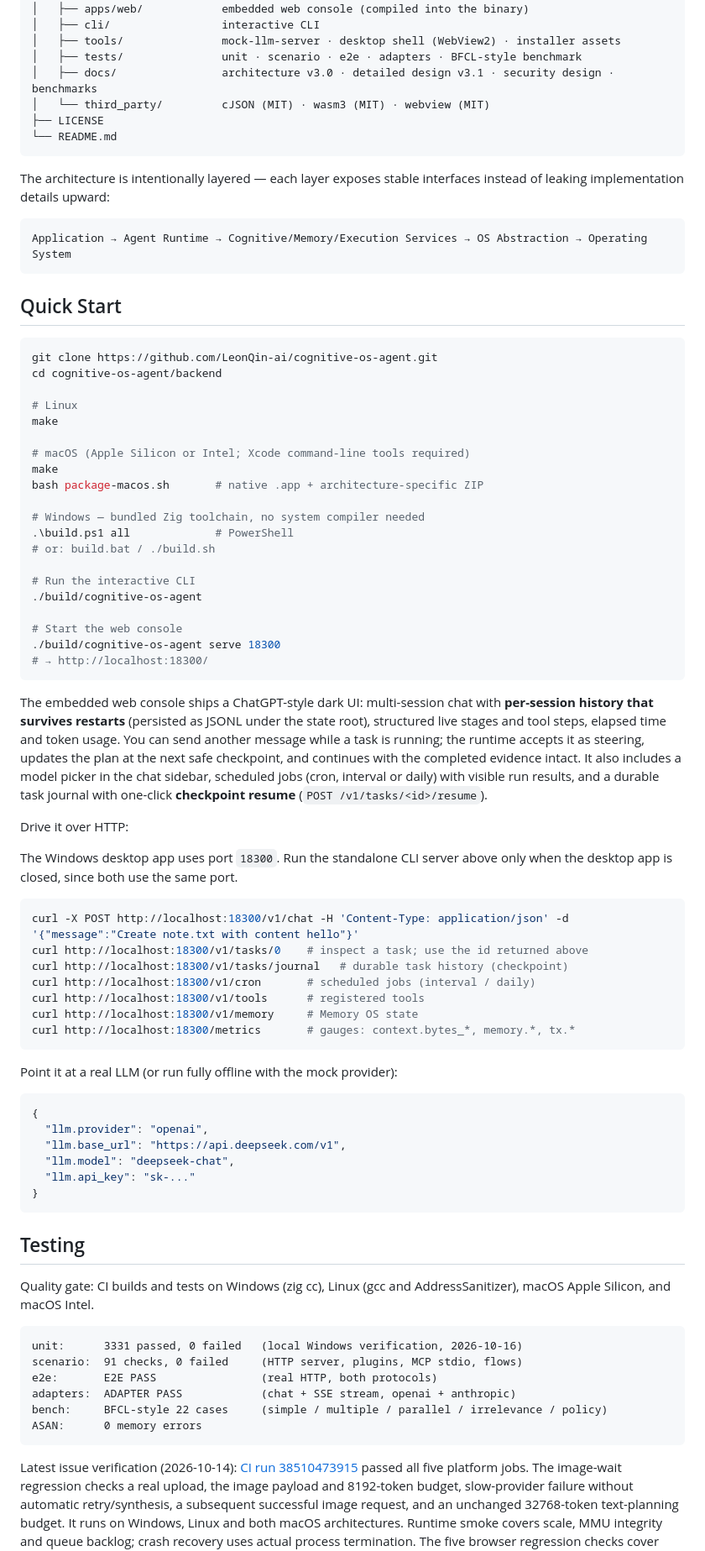
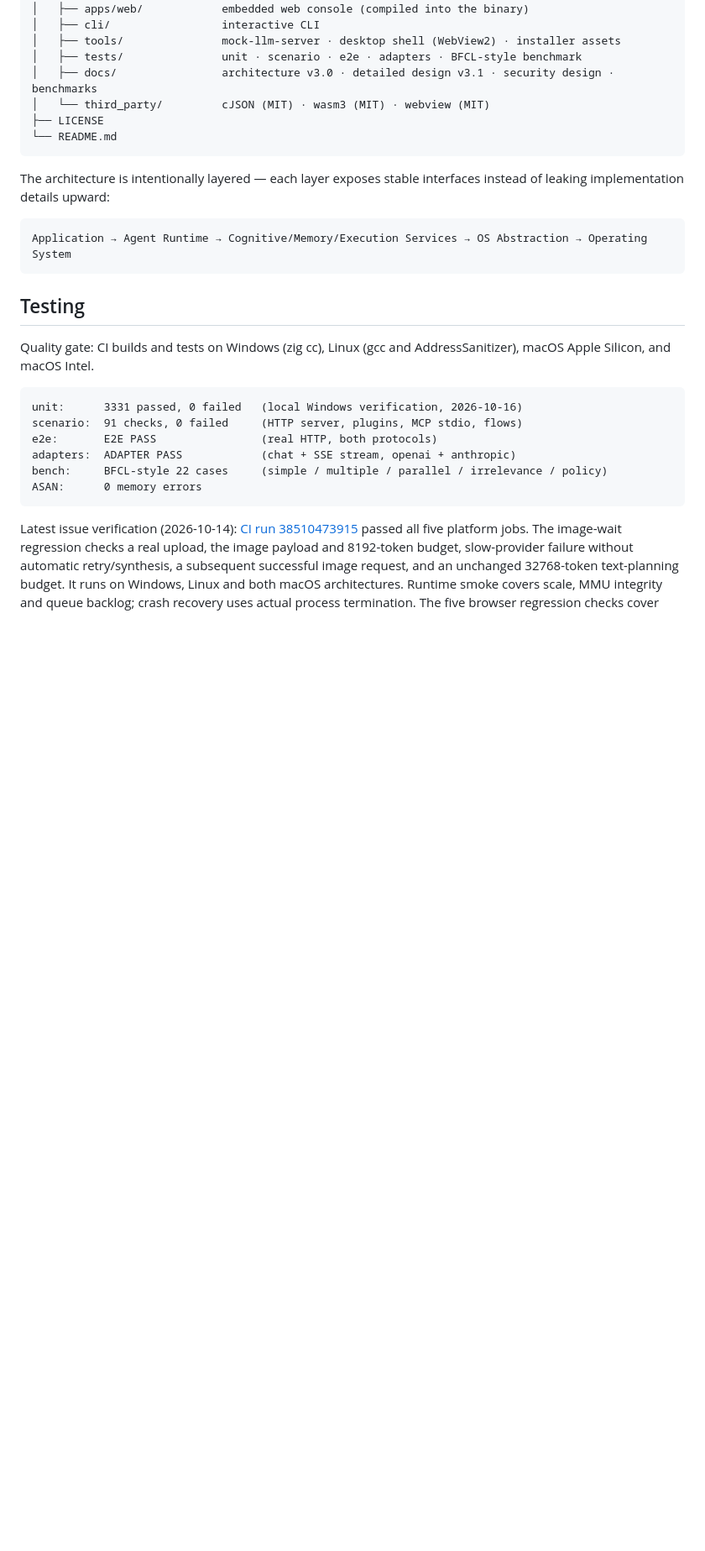
Before and after one commit to LeonQin-ai/cognitive-os-agent, a Markdown page: README.md, the part around one of its changes. Shown at 84% size. Drawn GitHub-style; blank space fills up the shorter version.

````diff
--- a/README.md
+++ b/README.md
@@ -479,66 +496,6 @@ The architecture is intentionally layered — each layer exposes stable interfac
 Application → Agent Runtime → Cognitive/Memory/Execution Services → OS Abstraction → Operating System
 ```
 
-## Quick Start
-
-```bash
-git clone https://github.com/LeonQin-ai/cognitive-os-agent.git
-cd cognitive-os-agent/backend
-
-# Linux
-make
-
-# macOS (Apple Silicon or Intel; Xcode command-line tools required)
-make
-bash package-macos.sh       # native .app + architecture-specific ZIP
-
-# Windows — bundled Zig toolchain, no system compiler needed
-.\build.ps1 all             # PowerShell
-# or: build.bat / ./build.sh
-
-# Run the interactive CLI
-./build/cognitive-os-agent
-
-# Start the web console
-./build/cognitive-os-agent serve 18300
-# → http://localhost:18300/
-```
-
-The embedded web console ships a ChatGPT-style dark UI: multi-session chat with
-**per-session history that survives restarts** (persisted as JSONL under the
-state root), structured live stages and tool steps, elapsed time and token usage.
-You can send another message while a task is running; the runtime accepts it as
-steering, updates the plan at the next safe checkpoint, and continues with the
-completed evidence intact. It also includes a model picker in the chat sidebar,
-scheduled jobs (cron, interval or daily) with visible run results, and a
-durable task journal with one-click **checkpoint resume** (`POST /v1/tasks/<id>/resume`).
-
-Drive it over HTTP:
-
-The Windows desktop app uses port `18300`. Run the standalone CLI server above
-only when the desktop app is closed, since both use the same port.
-
-```bash
-curl -X POST http://localhost:18300/v1/chat -H 'Content-Type: application/json' -d '{"message":"Create note.txt with content hello"}'
-curl http://localhost:18300/v1/tasks/0    # inspect a task; use the id returned above
-curl http://localhost:18300/v1/tasks/journal   # durable task history (checkpoint)
-curl http://localhost:18300/v1/cron       # scheduled jobs (interval / daily)
-curl http://localhost:18300/v1/tools      # registered tools
-curl http://localhost:18300/v1/memory     # Memory OS state
-curl http://localhost:18300/metrics       # gauges: context.bytes_*, memory.*, tx.*
-```
-
-Point it at a real LLM (or run fully offline with the mock provider):
-
-```json
-{
-  "llm.provider": "openai",
-  "llm.base_url": "https://api.deepseek.com/v1",
-  "llm.model": "deepseek-chat",
-  "llm.api_key": "sk-..."
-}
-```
-
 ## Testing
 
 Quality gate: CI builds and tests on Windows (zig cc), Linux (gcc and AddressSanitizer), macOS Apple Silicon, and macOS Intel.
````
Also changed, not shown: other parts of README.md (+62 -57 lines), .github/PULL_REQUEST_TEMPLATE.md (added, +11 -0 lines), CONTRIBUTING.md (added, +38 -0 lines), GETTING_STARTED.md (added, +62 -0 lines), README.zh-CN.md (+62 -114 lines), SHARE.md (added, +66 -0 lines), screenshots/project-card.png (added), 3 other files.
